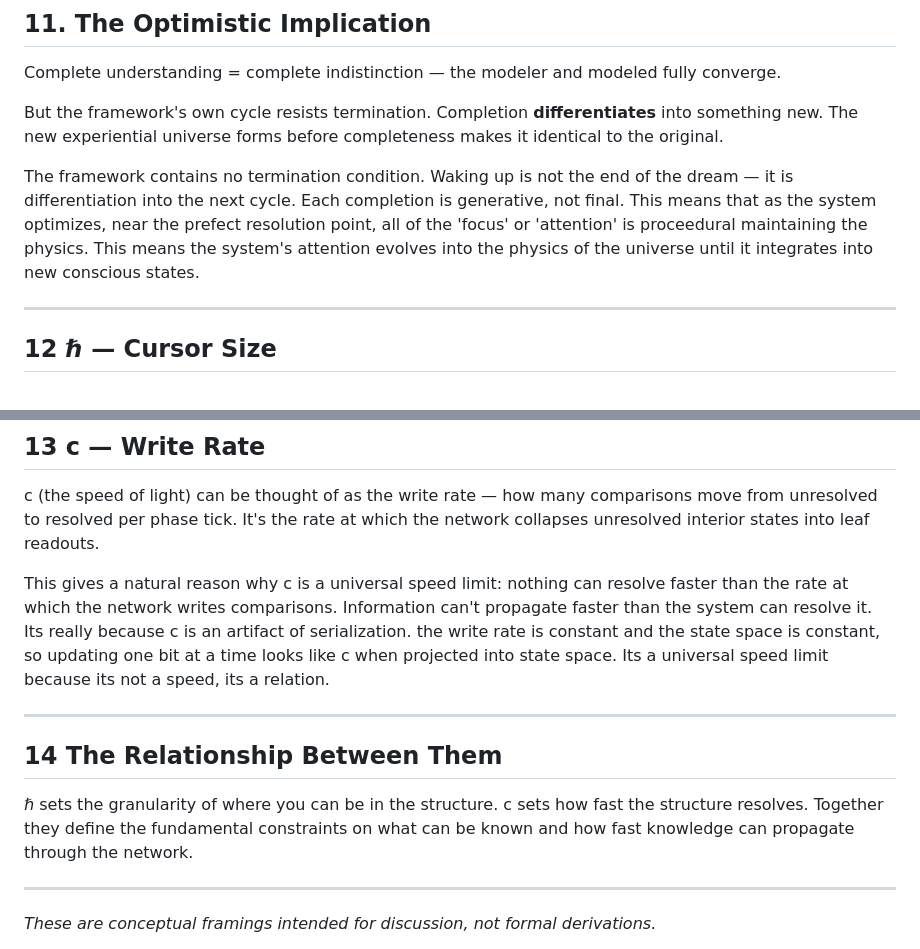
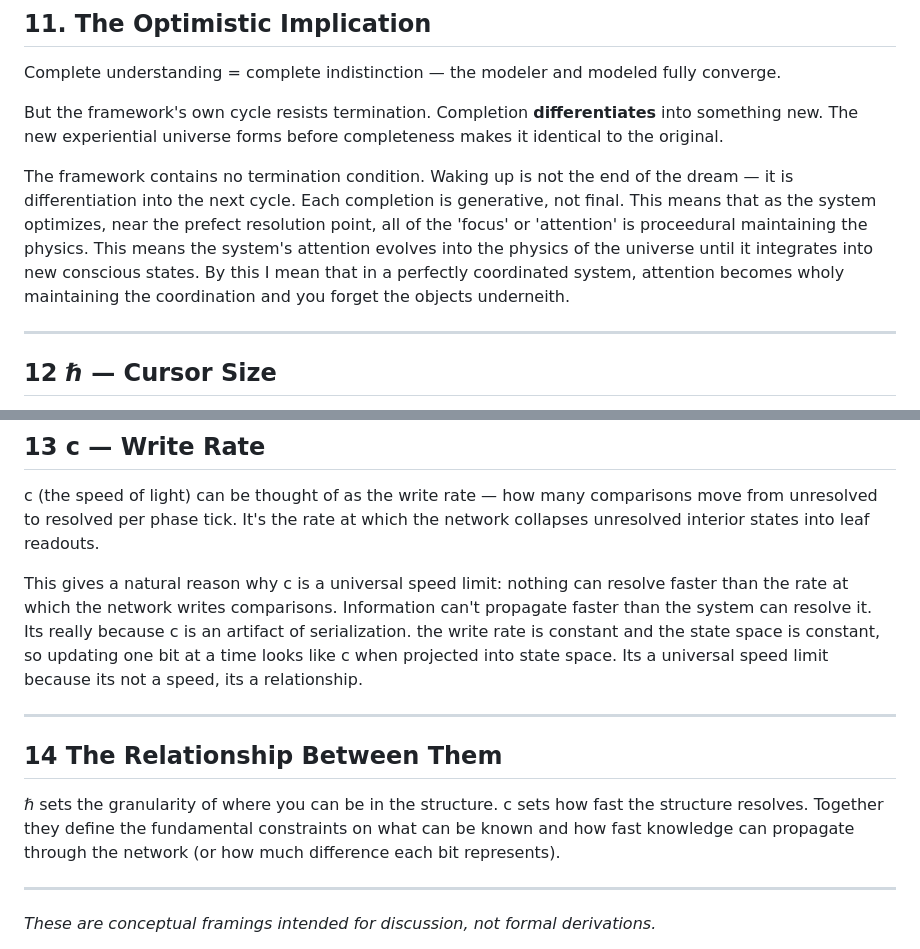
Before and after one commit to paul-ucryo/pathogen, a Markdown page: zombie.md, 2 parts joined by grey strips. Rendered like a GitHub page.

```diff
--- a/zombie.md
+++ b/zombie.md
@@ -148,7 +148,7 @@ Complete understanding = complete indistinction — the modeler and modeled full
 
 But the framework's own cycle resists termination. Completion **differentiates** into something new. The new experiential universe forms before completeness makes it identical to the original.
 
-The framework contains no termination condition. Waking up is not the end of the dream — it is differentiation into the next cycle. Each completion is generative, not final. This means that as the system optimizes, near the prefect resolution point, all of the 'focus' or 'attention' is proceedural maintaining the physics. This means the system's attention evolves into the physics of the universe until it integrates into new conscious states.
+The framework contains no termination condition. Waking up is not the end of the dream — it is differentiation into the next cycle. Each completion is generative, not final. This means that as the system optimizes, near the prefect resolution point, all of the 'focus' or 'attention' is proceedural maintaining the physics. This means the system's attention evolves into the physics of the universe until it integrates into new conscious states. By this I mean that in a perfectly coordinated system, attention becomes wholy maintaining the coordination and you forget the objects underneith.
 
 
 ---
@@ -165,13 +165,13 @@ This gives an intuitive reading of the uncertainty principle: if ℏ defines the
 
 c (the speed of light) can be thought of as the write rate — how many comparisons move from unresolved to resolved per phase tick. It's the rate at which the network collapses unresolved interior states into leaf readouts.
 
-This gives a natural reason why c is a universal speed limit: nothing can resolve faster than the rate at which the network writes comparisons. Information can't propagate faster than the system can resolve it. Its really because c is an artifact of serialization. the write rate is constant and the state space is constant, so updating one bit at a time looks like c when projected into state space. Its a universal speed limit because its not a speed, its a relation.
+This gives a natural reason why c is a universal speed limit: nothing can resolve faster than the rate at which the network writes comparisons. Information can't propagate faster than the system can resolve it. Its really because c is an artifact of serialization. the write rate is constant and the state space is constant, so updating one bit at a time looks like c when projected into state space. Its a universal speed limit because its not a speed, its a relationship.
 
 ---
 
 ## 14 The Relationship Between Them
 
-ℏ sets the granularity of where you can be in the structure. c sets how fast the structure resolves. Together they define the fundamental constraints on what can be known and how fast knowledge can propagate through the network.
+ℏ sets the granularity of where you can be in the structure. c sets how fast the structure resolves. Together they define the fundamental constraints on what can be known and how fast knowledge can propagate through the network (or how much difference each bit represents).
 
 ---
 
```
